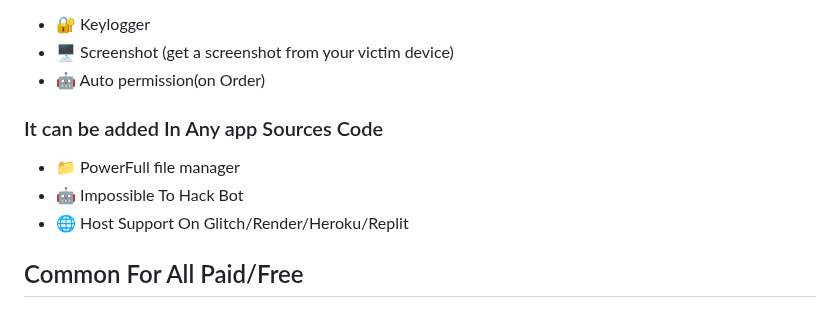
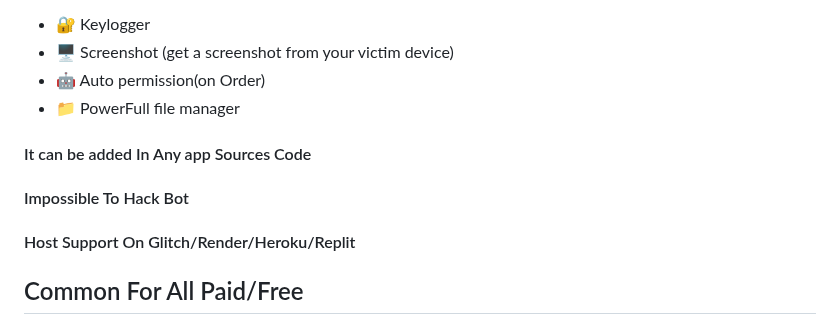
Before and after one commit to Tocsiop/R8HEX, a Markdown page: README.md, the part around the change. Rendered like a GitHub page.

```diff
--- a/README.md
+++ b/README.md
@@ -59,10 +59,10 @@
 - 🔐 Keylogger
 - 🖥️ Screenshot (get a screenshot from your victim device)
 - 🤖 Auto permission(on Order)
-### It can be added In Any app Sources Code
 - 📁 PowerFull file manager
-- 🤖 Impossible To Hack Bot
-- 🌐 Host Support On Glitch/Render/Heroku/Replit
+#### It can be added In Any app Sources Code
+#### Impossible To Hack Bot
+#### Host Support On Glitch/Render/Heroku/Replit
 
 
 ## Common For All Paid/Free
```
